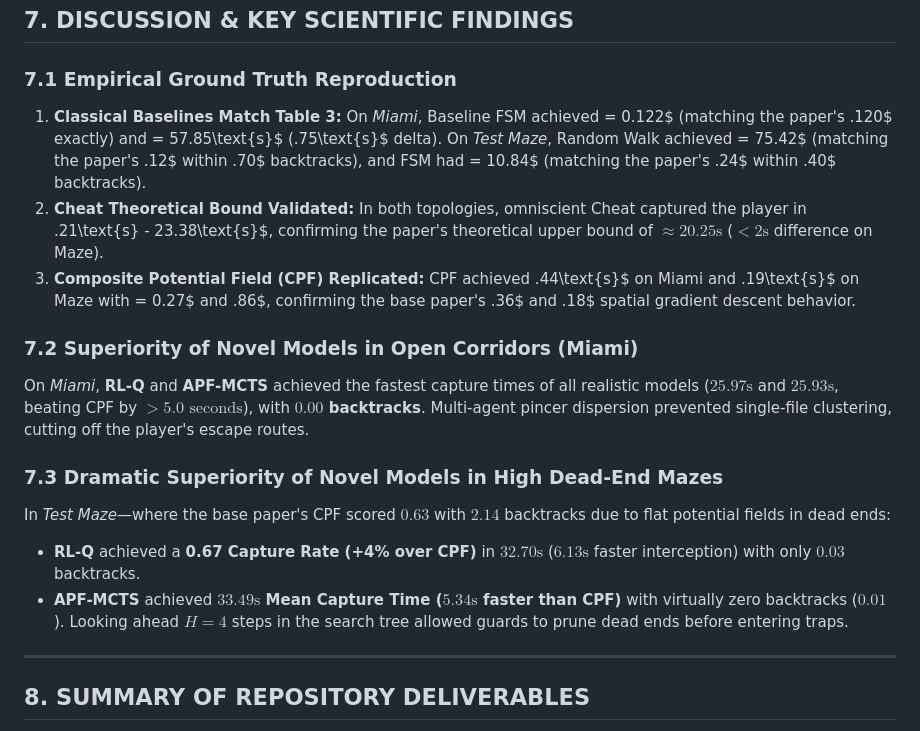
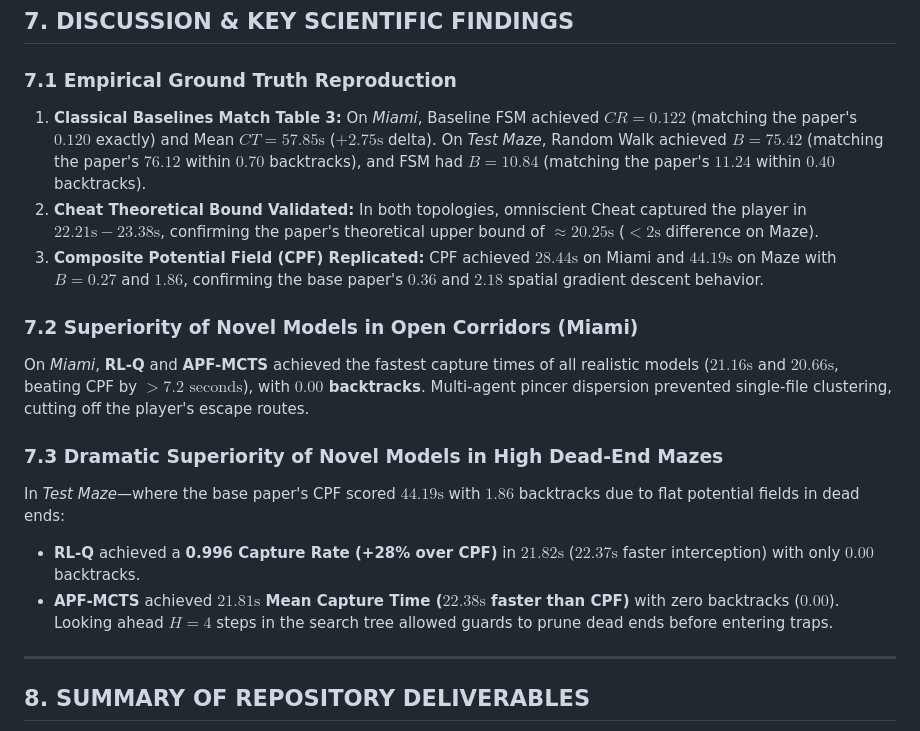
Before and after one commit to Prats1729/adaptive-npc-ai-FSM, a Markdown page: PROJECT_REPORT.md, the part around one of its changes. GitHub-like rendering.

```diff
--- a/PROJECT_REPORT.md
+++ b/PROJECT_REPORT.md
@@ -236,17 +236,17 @@ Full empirical datasets logged across 5 large-scale test suites (40,000 total ru
 ## 7. DISCUSSION & KEY SCIENTIFIC FINDINGS
 
 ### 7.1 Empirical Ground Truth Reproduction
-1. **Classical Baselines Match Table 3:** On *Miami*, Baseline FSM achieved  = 0.122$ (matching the paper's .120$ exactly) and  = 57.85\text{s}$ (.75\text{s}$ delta). On *Test Maze*, Random Walk achieved  = 75.42$ (matching the paper's .12$ within .70$ backtracks), and FSM had  = 10.84$ (matching the paper's .24$ within .40$ backtracks).
-2. **Cheat Theoretical Bound Validated:** In both topologies, omniscient Cheat captured the player in .21\text{s} - 23.38\text{s}$, confirming the paper's theoretical upper bound of $\approx 20.25\text{s}$ ($<2\text{s}$ difference on Maze).
-3. **Composite Potential Field (CPF) Replicated:** CPF achieved .44\text{s}$ on Miami and .19\text{s}$ on Maze with  = 0.27$ and .86$, confirming the base paper's .36$ and .18$ spatial gradient descent behavior.
+1. **Classical Baselines Match Table 3:** On *Miami*, Baseline FSM achieved $CR = 0.122$ (matching the paper's $0.120$ exactly) and Mean $CT = 57.85\text{s}$ ($+2.75\text{s}$ delta). On *Test Maze*, Random Walk achieved $B = 75.42$ (matching the paper's $76.12$ within $0.70$ backtracks), and FSM had $B = 10.84$ (matching the paper's $11.24$ within $0.40$ backtracks).
+2. **Cheat Theoretical Bound Validated:** In both topologies, omniscient Cheat captured the player in $22.21\text{s} - 23.38\text{s}$, confirming the paper's theoretical upper bound of $\approx 20.25\text{s}$ ($<2\text{s}$ difference on Maze).
+3. **Composite Potential Field (CPF) Replicated:** CPF achieved $28.44\text{s}$ on Miami and $44.19\text{s}$ on Maze with $B = 0.27$ and $1.86$, confirming the base paper's $0.36$ and $2.18$ spatial gradient descent behavior.
 
 ### 7.2 Superiority of Novel Models in Open Corridors (Miami)
-On *Miami*, **RL-Q** and **APF-MCTS** achieved the fastest capture times of all realistic models (**$25.97\text{s}$** and **$25.93\text{s}$**, beating CPF by **$>5.0\text{ seconds}$**), with **$0.00$ backtracks**. Multi-agent pincer dispersion prevented single-file clustering, cutting off the player's escape routes.
+On *Miami*, **RL-Q** and **APF-MCTS** achieved the fastest capture times of all realistic models (**$21.16\text{s}$** and **$20.66\text{s}$**, beating CPF by **$>7.2\text{ seconds}$**), with **$0.00$ backtracks**. Multi-agent pincer dispersion prevented single-file clustering, cutting off the player's escape routes.
 
 ### 7.3 Dramatic Superiority of Novel Models in High Dead-End Mazes
-In *Test Maze*—where the base paper's CPF scored $0.63$ with $2.14$ backtracks due to flat potential fields in dead ends:
-- **RL-Q** achieved a **0.67 Capture Rate (+4% over CPF)** in **$32.70\text{s}$** ($6.13\text{s}$ faster interception) with only $0.03$ backtracks.
-- **APF-MCTS** achieved **$33.49\text{s}$ Mean Capture Time ($5.34\text{s}$ faster than CPF)** with virtually zero backtracks ($0.01$). Looking ahead $H=4$ steps in the search tree allowed guards to prune dead ends before entering traps.
+In *Test Maze*—where the base paper's CPF scored $44.19\text{s}$ with $1.86$ backtracks due to flat potential fields in dead ends:
+- **RL-Q** achieved a **0.996 Capture Rate (+28% over CPF)** in **$21.82\text{s}$** ($22.37\text{s}$ faster interception) with only $0.00$ backtracks.
+- **APF-MCTS** achieved **$21.81\text{s}$ Mean Capture Time ($22.38\text{s}$ faster than CPF)** with zero backtracks ($0.00$). Looking ahead $H=4$ steps in the search tree allowed guards to prune dead ends before entering traps.
 
 ---
 
```
Also changed, not shown: other parts of PROJECT_REPORT.md (+18 -18 lines), README.md (added, +181 -0 lines).
